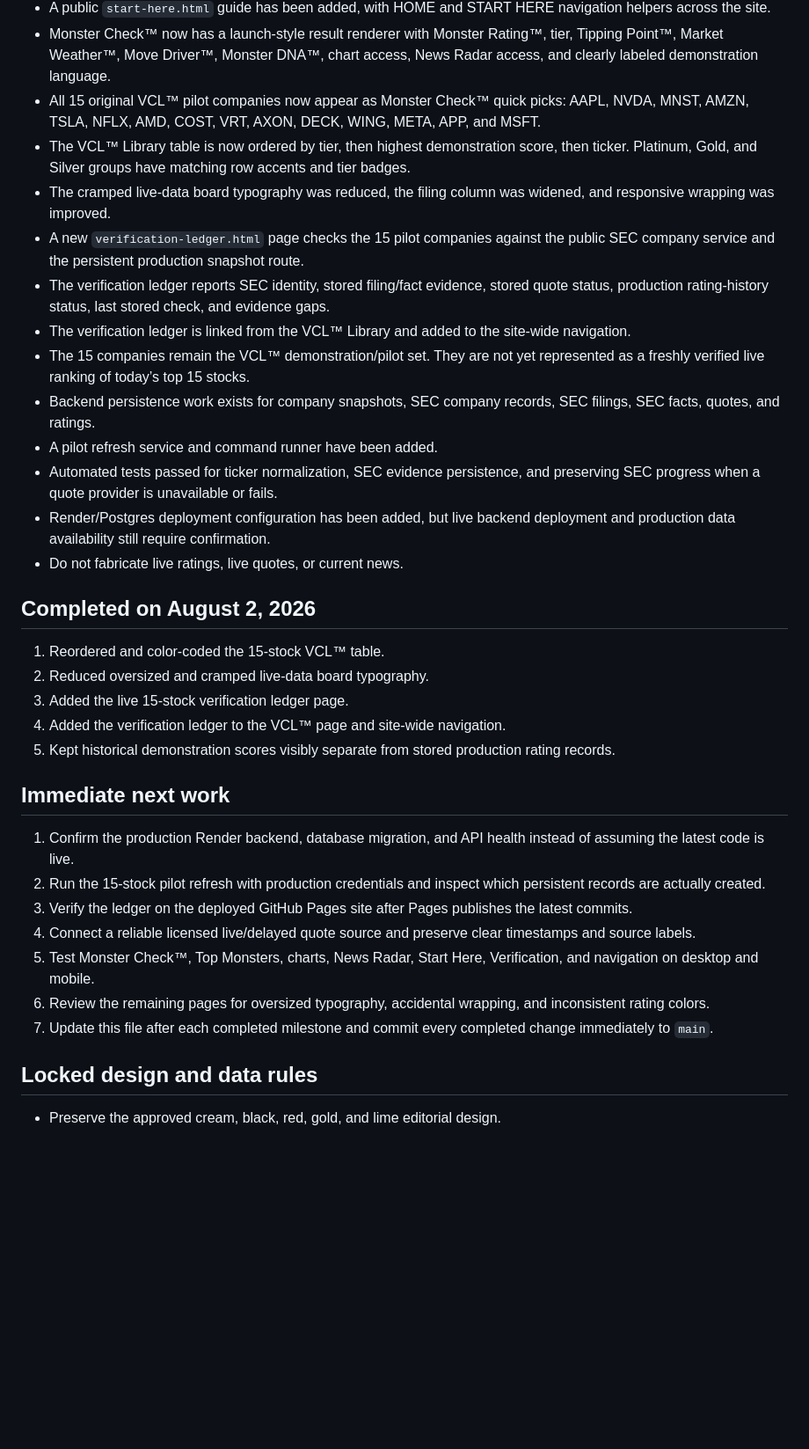
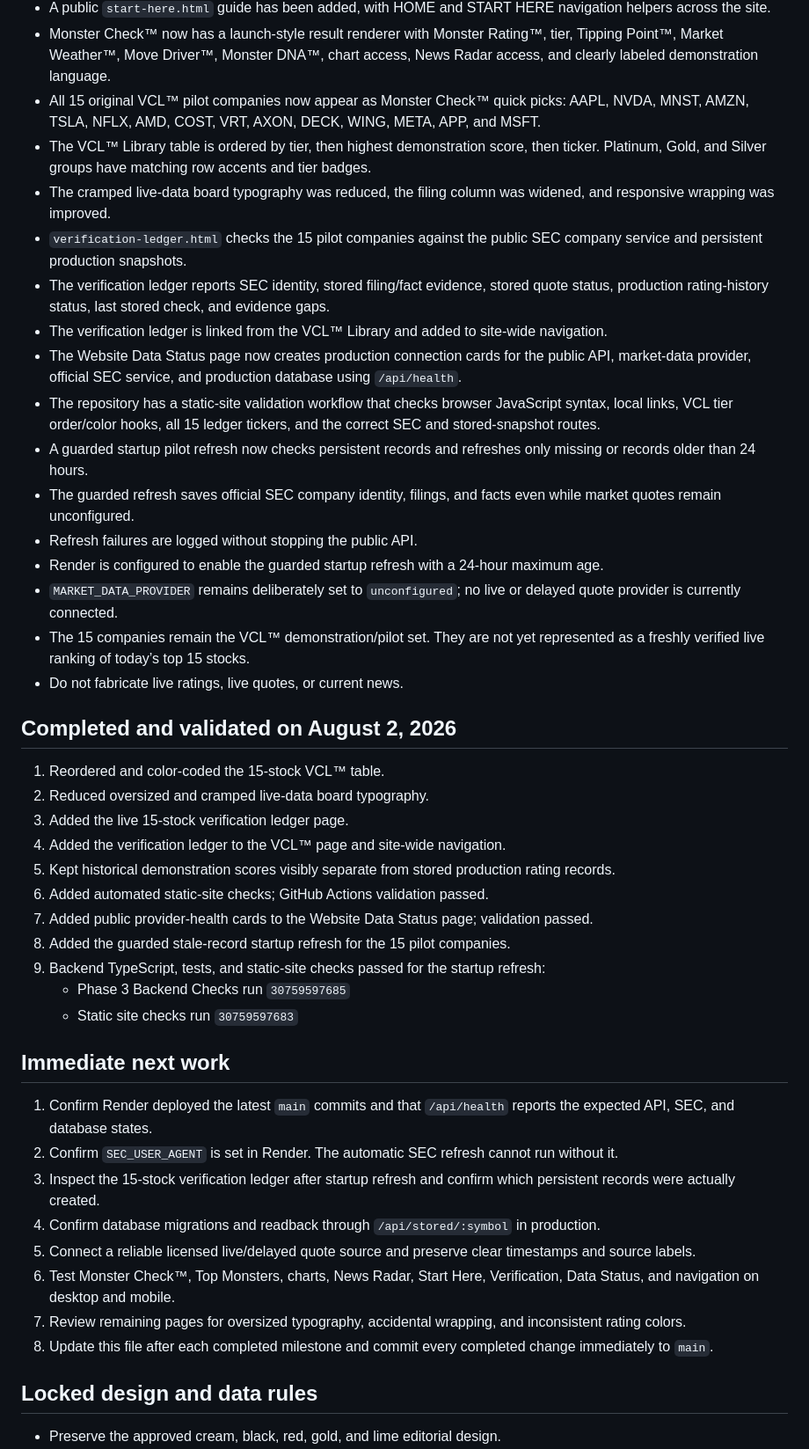
Before and after one commit to Poppoparazzi/-TS-2026-07-28-22-35-ET-next-years-monsters-website, a Markdown page: START_HERE.md, the part around one of its changes. Shown at 88% size. GitHub-like rendering; blank space fills up the shorter version.

Commit message:
Record provider health and guarded pilot refresh milestones

```diff
--- a/START_HERE.md
+++ b/START_HERE.md
@@ -29,35 +29,45 @@ Do not rely on prior chat memory as the source of truth. The repository and its
 - A public `start-here.html` guide has been added, with HOME and START HERE navigation helpers across the site.
 - Monster Check™ now has a launch-style result renderer with Monster Rating™, tier, Tipping Point™, Market Weather™, Move Driver™, Monster DNA™, chart access, News Radar access, and clearly labeled demonstration language.
 - All 15 original VCL™ pilot companies now appear as Monster Check™ quick picks: AAPL, NVDA, MNST, AMZN, TSLA, NFLX, AMD, COST, VRT, AXON, DECK, WING, META, APP, and MSFT.
-- The VCL™ Library table is now ordered by tier, then highest demonstration score, then ticker. Platinum, Gold, and Silver groups have matching row accents and tier badges.
+- The VCL™ Library table is ordered by tier, then highest demonstration score, then ticker. Platinum, Gold, and Silver groups have matching row accents and tier badges.
 - The cramped live-data board typography was reduced, the filing column was widened, and responsive wrapping was improved.
-- A new `verification-ledger.html` page checks the 15 pilot companies against the public SEC company service and the persistent production snapshot route.
+- `verification-ledger.html` checks the 15 pilot companies against the public SEC company service and persistent production snapshots.
 - The verification ledger reports SEC identity, stored filing/fact evidence, stored quote status, production rating-history status, last stored check, and evidence gaps.
-- The verification ledger is linked from the VCL™ Library and added to the site-wide navigation.
+- The verification ledger is linked from the VCL™ Library and added to site-wide navigation.
+- The Website Data Status page now creates production connection cards for the public API, market-data provider, official SEC service, and production database using `/api/health`.
+- The repository has a static-site validation workflow that checks browser JavaScript syntax, local links, VCL tier order/color hooks, all 15 ledger tickers, and the correct SEC and stored-snapshot routes.
+- A guarded startup pilot refresh now checks persistent records and refreshes only missing or records older than 24 hours.
+- The guarded refresh saves official SEC company identity, filings, and facts even while market quotes remain unconfigured.
+- Refresh failures are logged without stopping the public API.
+- Render is configured to enable the guarded startup refresh with a 24-hour maximum age.
+- `MARKET_DATA_PROVIDER` remains deliberately set to `unconfigured`; no live or delayed quote provider is currently connected.
 - The 15 companies remain the VCL™ demonstration/pilot set. They are not yet represented as a freshly verified live ranking of today’s top 15 stocks.
-- Backend persistence work exists for company snapshots, SEC company records, SEC filings, SEC facts, quotes, and ratings.
-- A pilot refresh service and command runner have been added.
-- Automated tests passed for ticker normalization, SEC evidence persistence, and preserving SEC progress when a quote provider is unavailable or fails.
-- Render/Postgres deployment configuration has been added, but live backend deployment and production data availability still require confirmation.
 - Do not fabricate live ratings, live quotes, or current news.
 
-## Completed on August 2, 2026
+## Completed and validated on August 2, 2026
 
 1. Reordered and color-coded the 15-stock VCL™ table.
 2. Reduced oversized and cramped live-data board typography.
 3. Added the live 15-stock verification ledger page.
 4. Added the verification ledger to the VCL™ page and site-wide navigation.
 5. Kept historical demonstration scores visibly separate from stored production rating records.
+6. Added automated static-site checks; GitHub Actions validation passed.
+7. Added public provider-health cards to the Website Data Status page; validation passed.
+8. Added the guarded stale-record startup refresh for the 15 pilot companies.
+9. Backend TypeScript, tests, and static-site checks passed for the startup refresh:
+   - Phase 3 Backend Checks run `30759597685`
+   - Static site checks run `30759597683`
 
 ## Immediate next work
 
-1. Confirm the production Render backend, database migration, and API health instead of assuming the latest code is live.
-2. Run the 15-stock pilot refresh with production credentials and inspect which persistent records are actually created.
-3. Verify the ledger on the deployed GitHub Pages site after Pages publishes the latest commits.
-4. Connect a reliable licensed live/delayed quote source and preserve clear timestamps and source labels.
-5. Test Monster Check™, Top Monsters, charts, News Radar, Start Here, Verification, and navigation on desktop and mobile.
-6. Review the remaining pages for oversized typography, accidental wrapping, and inconsistent rating colors.
-7. Update this file after each completed milestone and commit every completed change immediately to `main`.
+1. Confirm Render deployed the latest `main` commits and that `/api/health` reports the expected API, SEC, and database states.
+2. Confirm `SEC_USER_AGENT` is set in Render. The automatic SEC refresh cannot run without it.
+3. Inspect the 15-stock verification ledger after startup refresh and confirm which persistent records were actually created.
+4. Confirm database migrations and readback through `/api/stored/:symbol` in production.
+5. Connect a reliable licensed live/delayed quote source and preserve clear timestamps and source labels.
+6. Test Monster Check™, Top Monsters, charts, News Radar, Start Here, Verification, Data Status, and navigation on desktop and mobile.
+7. Review remaining pages for oversized typography, accidental wrapping, and inconsistent rating colors.
+8. Update this file after each completed milestone and commit every completed change immediately to `main`.
 
 ## Locked design and data rules
 
```
Also changed, not shown: other parts of START_HERE.md (+1 -1 lines).
